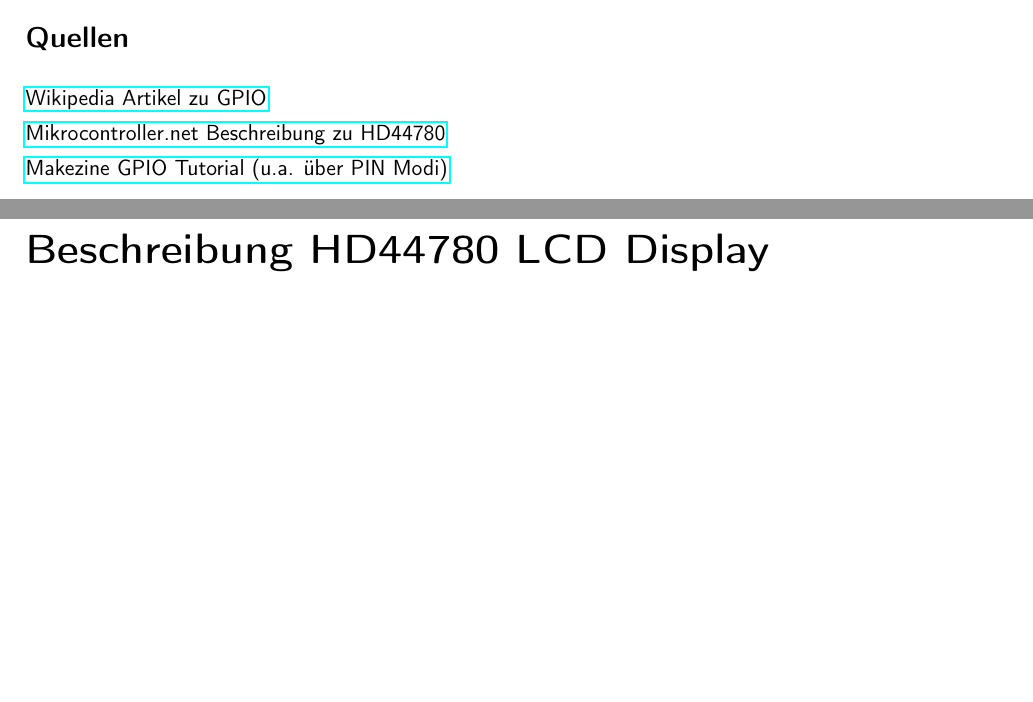
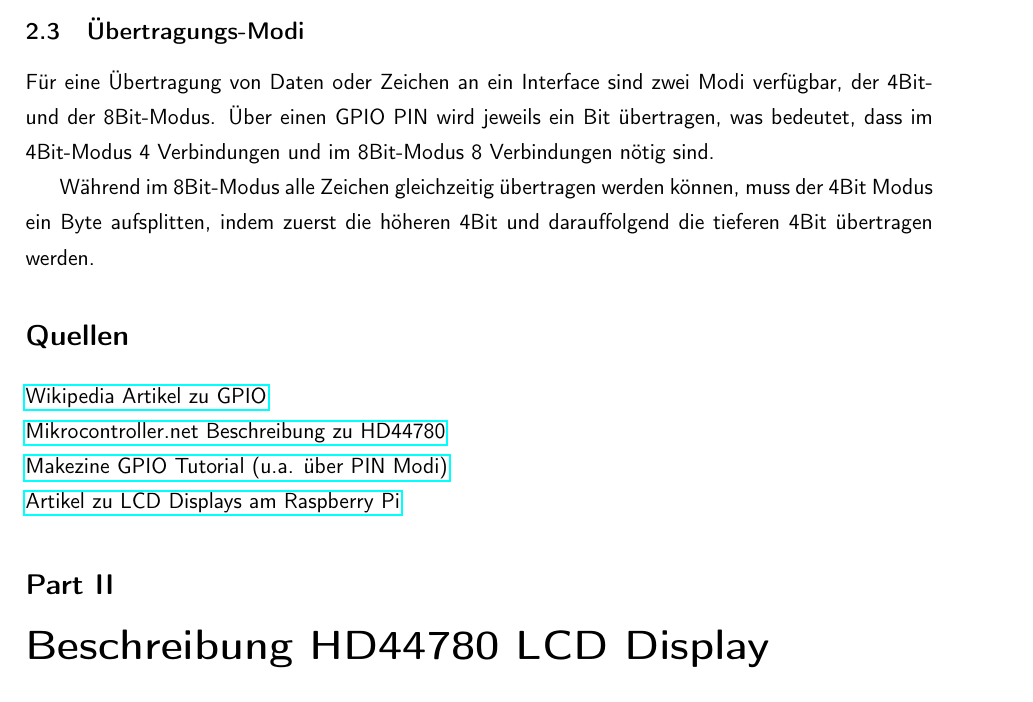
Before and after one commit to die-z-welle/gpio-factsheet, a LaTeX document (factsheet.tex): two parts of pages 2 and 3 of 3 before the commit and part of page 3 of 3 after it, the two joined at a grey line, cut at the place of the change, the shorter picture padded with empty space. Compiled offline with pdfLaTeX; a LaTeX package or settings file that is missing is left out.

Commit message:
4/8bit modi; graphics

```diff
--- a/factsheet.tex
+++ b/factsheet.tex
@@ -105,13 +107,21 @@ Das Raspberry unterstützt grundlegend zwei Modi, über welche die GPIO PINS ang
 		\begin{itemize}
 			\item PIN 5 auf Raspberry Pi 1 hat möglicherweise andere Funktion als PIN 5 auf Raspberry Pi 2
 		\end{itemize}~
-	\\\hline
+	\\
+	&
+	\multicolumn{2}{|c|}{\includegraphics[width=0.49\textwidth]{images/board.png}}~\\\hline
+
 \end{tabular}
+
+\subsection{Übertragungs-Modi}
+Für eine Übertragung von Daten oder Zeichen an ein Interface sind zwei Modi verfügbar, der 4Bit- und der 8Bit-Modus. Über einen GPIO PIN wird jeweils ein Bit übertragen, was bedeutet, dass im 4Bit-Modus 4 Verbindungen und im 8Bit-Modus 8 Verbindungen nötig sind.\par
+Während im 8Bit-Modus alle Zeichen gleichzeitig übertragen werden können, muss der 4Bit Modus ein Byte aufsplitten, indem zuerst die höheren 4Bit und darauffolgend die tieferen 4Bit übertragen werden.
 
 \section*{Quellen}
 \href{https://en.wikipedia.org/wiki/General-purpose_input/output}{Wikipedia Artikel zu GPIO}\\
 \href{http://www.mikrocontroller.net/articles/HD44780}{Mikrocontroller.net Beschreibung zu HD44780}\\
-\href{http://makezine.com/projects/tutorial-raspberry-pi-gpio-pins-and-python/}{Makezine GPIO Tutorial (u.a. über PIN Modi)}
+\href{http://makezine.com/projects/tutorial-raspberry-pi-gpio-pins-and-python/}{Makezine GPIO Tutorial (u.a. über PIN Modi)}\\
+\href{https://projects.drogon.net/raspberry-pi/gpio-examples/lcd-interface/}{Artikel zu LCD Displays am Raspberry Pi}
 
 \part{Beschreibung HD44780 LCD Display}
 \section{Register}
```
Also changed, not shown: images/bcm.png (added), images/board.png (added), factsheet.tex (8 more changed lines).
